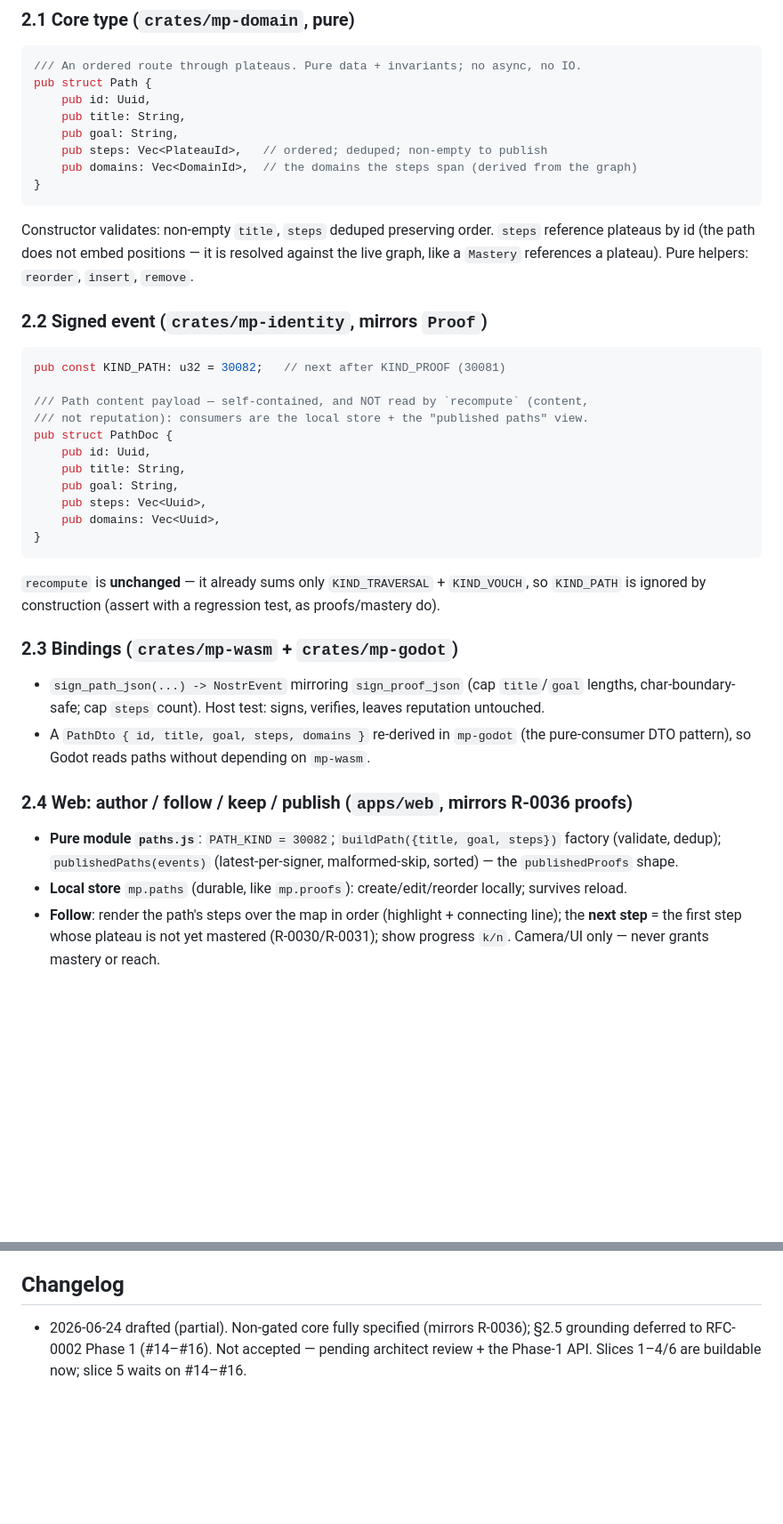
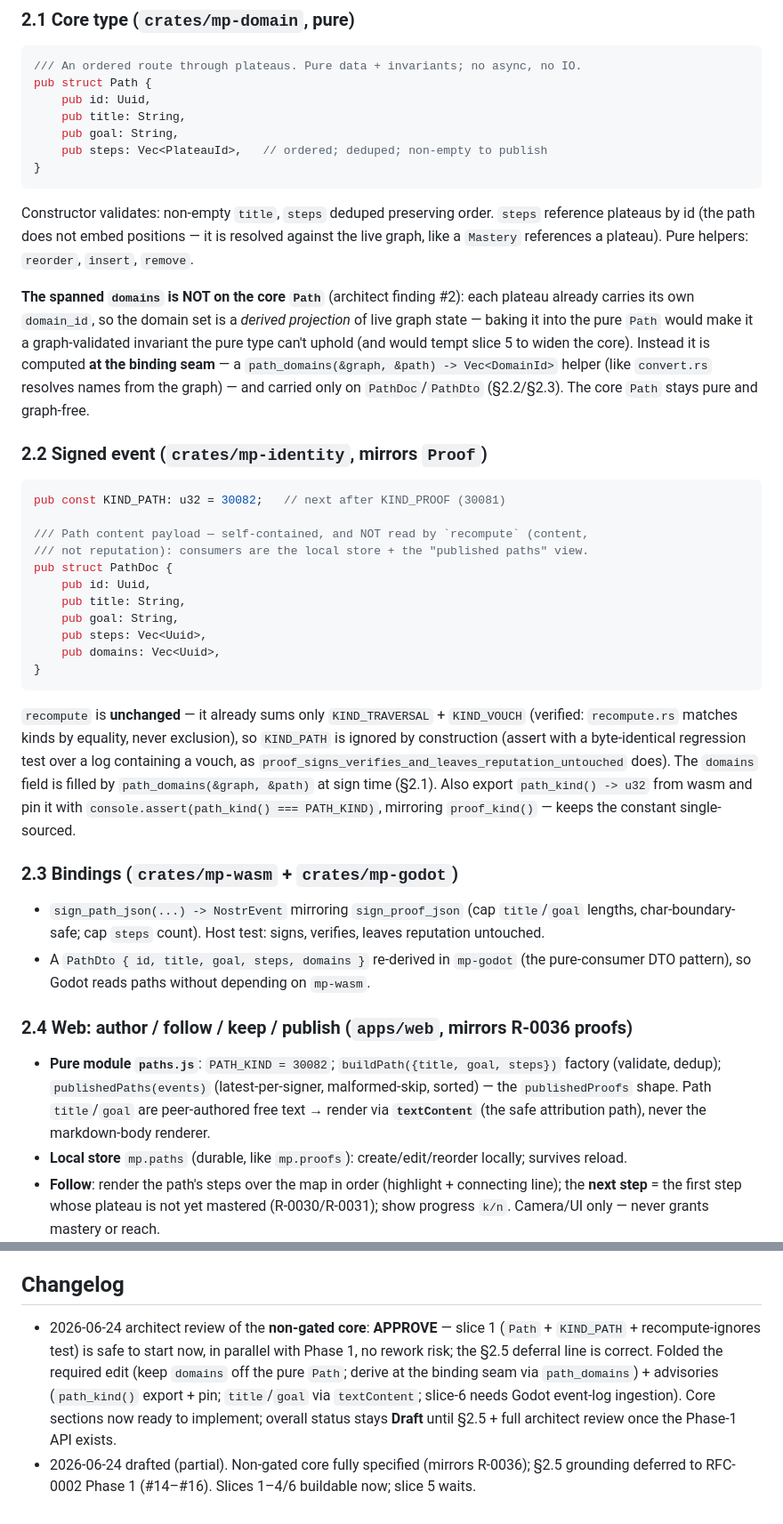
Before and after one commit to westerngazoo/AMillionPlateaus, a Markdown page: specs/0039-learning-paths.md, 2 parts joined by grey strips. Shown at 89% size. Drawn GitHub-style; blank space fills up the shorter version.

Commit message:
docs(SPEC-0039): fold architect review of the non-gated core (APPROVE)
Architect approved slice 1 to start in parallel with Phase 1 (no rework risk) and confirmed
the §2.5 deferral line. Folded the required edit — keep the spanned `domains` OFF the pure
`Path` (it's a derived projection of graph state) and compute it at the binding seam via
`path_domains(&graph,&path)`, carried only on PathDoc/PathDto — plus advisories: export+pin
`path_kind()`, render path title/goal via textContent, and a slice-6 sub-task to add
event-log ingestion to the Godot client. Overall status stays Draft pending §2.5 + the
Phase-1 API; the core sections are ready to implement.

Co-Authored-By: Claude Opus 4.8 (1M context) <noreply@anthropic.com>

````diff
--- a/specs/0039-learning-paths.md
+++ b/specs/0039-learning-paths.md
@@ -29,12 +29,19 @@ pub struct Path {
     pub title: String,
     pub goal: String,
     pub steps: Vec<PlateauId>,   // ordered; deduped; non-empty to publish
-    pub domains: Vec<DomainId>,  // the domains the steps span (derived from the graph)
 }
 ```
 Constructor validates: non-empty `title`, `steps` deduped preserving order. `steps` reference
 plateaus by id (the path does not embed positions — it is resolved against the live graph,
 like a `Mastery` references a plateau). Pure helpers: `reorder`, `insert`, `remove`.
+
+**The spanned `domains` is NOT on the core `Path`** (architect finding #2): each plateau
+already carries its own `domain_id`, so the domain set is a *derived projection* of live graph
+state — baking it into the pure `Path` would make it a graph-validated invariant the pure type
+can't uphold (and would tempt slice 5 to widen the core). Instead it is computed **at the
+binding seam** — a `path_domains(&graph, &path) -> Vec<DomainId>` helper (like `convert.rs`
+resolves names from the graph) — and carried only on `PathDoc`/`PathDto` (§2.2/§2.3). The core
+`Path` stays pure and graph-free.
 
 ### 2.2 Signed event (`crates/mp-identity`, mirrors `Proof`)
 
@@ -51,8 +58,13 @@ pub struct PathDoc {
     pub domains: Vec<Uuid>,
 }
 ```
-`recompute` is **unchanged** — it already sums only `KIND_TRAVERSAL` + `KIND_VOUCH`, so
-`KIND_PATH` is ignored by construction (assert with a regression test, as proofs/mastery do).
+`recompute` is **unchanged** — it already sums only `KIND_TRAVERSAL` + `KIND_VOUCH` (verified:
+`recompute.rs` matches kinds by equality, never exclusion), so `KIND_PATH` is ignored by
+construction (assert with a byte-identical regression test over a log containing a vouch, as
+`proof_signs_verifies_and_leaves_reputation_untouched` does). The `domains` field is filled by
+`path_domains(&graph, &path)` at sign time (§2.1). Also export `path_kind() -> u32` from wasm
+and pin it with `console.assert(path_kind() === PATH_KIND)`, mirroring `proof_kind()` — keeps
+the constant single-sourced.
 
 ### 2.3 Bindings (`crates/mp-wasm` + `crates/mp-godot`)
 
@@ -66,7 +78,8 @@ pub struct PathDoc {
 
 - **Pure module `paths.js`**: `PATH_KIND = 30082`; `buildPath({title, goal, steps})` factory
   (validate, dedup); `publishedPaths(events)` (latest-per-signer, malformed-skip, sorted) —
-  the `publishedProofs` shape.
+  the `publishedProofs` shape. Path `title`/`goal` are peer-authored free text → render via
+  **`textContent`** (the safe attribution path), never the markdown-body renderer.
 - **Local store** `mp.paths` (durable, like `mp.proofs`): create/edit/reorder locally;
   survives reload.
 - **Follow**: render the path's steps over the map in order (highlight + connecting line);
@@ -139,6 +157,12 @@ history UI beyond re-publish, no auto-curation, no completion credential.
 
 ## Changelog
 
+- 2026-06-24 architect review of the **non-gated core**: **APPROVE** — slice 1 (`Path` +
+  `KIND_PATH` + recompute-ignores test) is safe to start now, in parallel with Phase 1, no
+  rework risk; the §2.5 deferral line is correct. Folded the required edit (keep `domains` off
+  the pure `Path`; derive at the binding seam via `path_domains`) + advisories (`path_kind()`
+  export + pin; `title`/`goal` via `textContent`; slice-6 needs Godot event-log ingestion).
+  Core sections now ready to implement; overall status stays **Draft** until §2.5 + full
+  architect review once the Phase-1 API exists.
 - 2026-06-24 drafted (partial). Non-gated core fully specified (mirrors R-0036); §2.5
-  grounding deferred to RFC-0002 Phase 1 (#14–#16). Not accepted — pending architect review +
-  the Phase-1 API. Slices 1–4/6 are buildable now; slice 5 waits on #14–#16.
+  grounding deferred to RFC-0002 Phase 1 (#14–#16). Slices 1–4/6 buildable now; slice 5 waits.
````
Also changed, not shown: other parts of specs/0039-learning-paths.md (+7 -2 lines).
